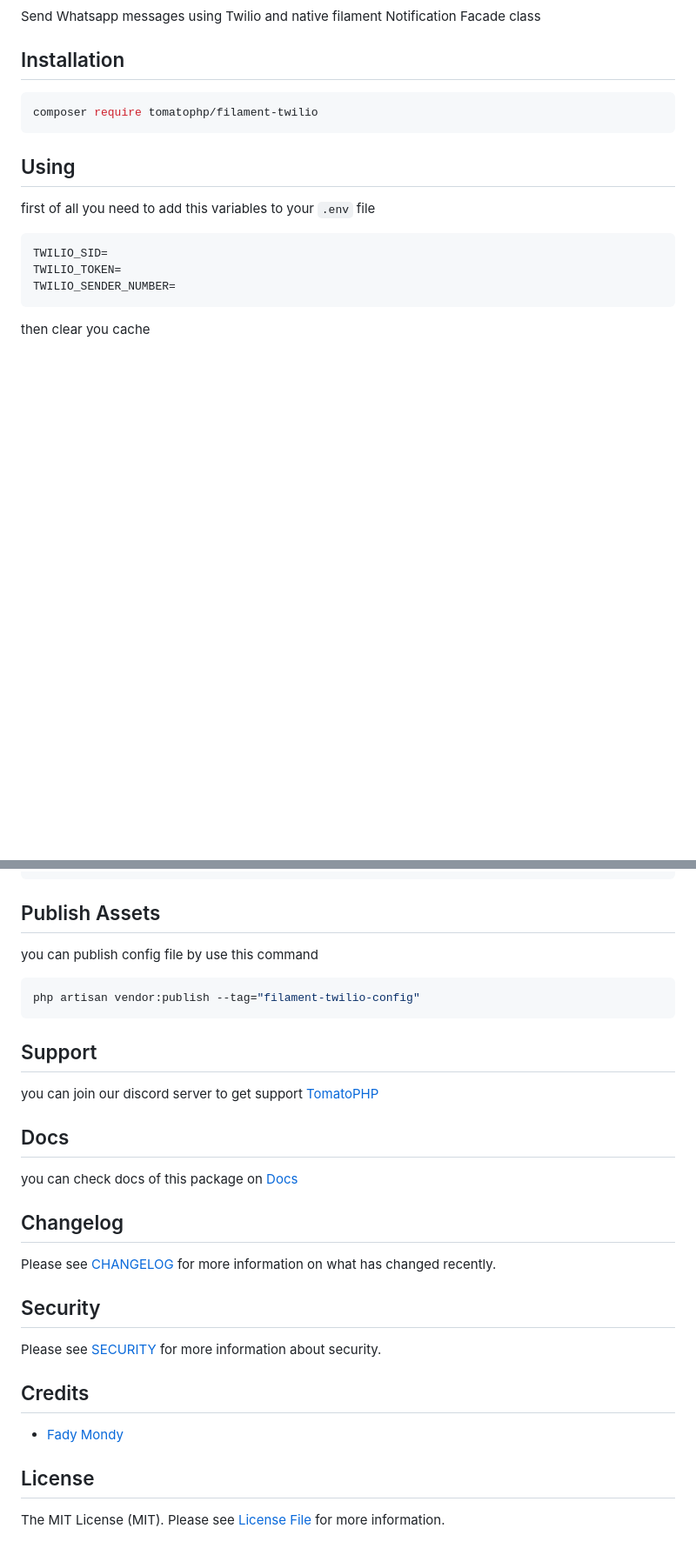
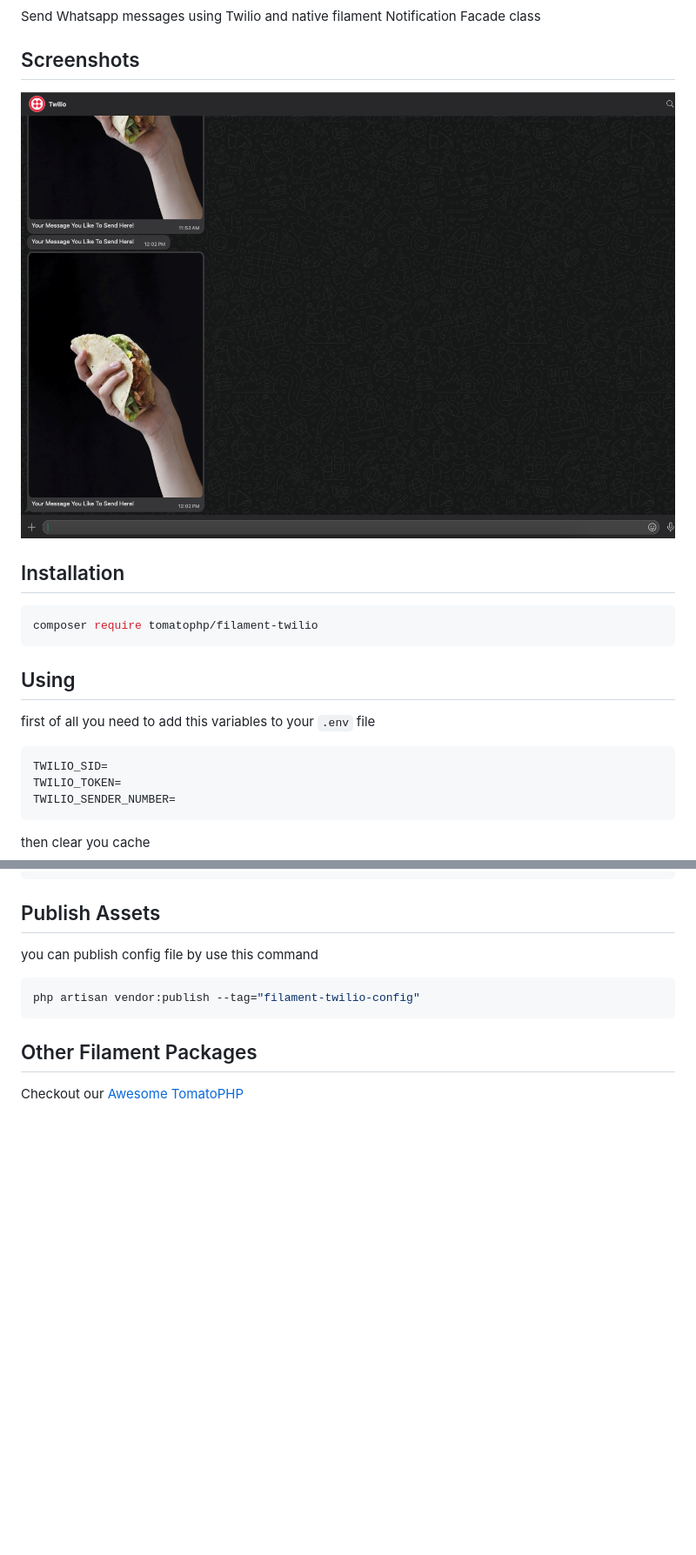
Before and after one commit to tomatophp/filament-twilio, a Markdown page: README.md, 2 parts joined by grey strips. Shown at 87% size. Drawn GitHub-style; pictures changed too: arts/message.png (added); blank space fills up the shorter version.

````diff
--- a/README.md
+++ b/README.md
@@ -8,6 +7,10 @@
 [![Downloads](https://poser.pugx.org/tomatophp/filament-twilio/d/total.svg)](https://packagist.org/packages/tomatophp/filament-twilio)
 
 Send Whatsapp messages using Twilio and native filament Notification Facade class
+
+## Screenshots
+
+![Message](https://raw.githubusercontent.com/tomatophp/filament-twilio/master/arts/message.png)
 
 ## Installation
 
@@ -71,26 +74,6 @@ you can publish config file by use this command
 php artisan vendor:publish --tag="filament-twilio-config"
 ```
 
-## Support
+## Other Filament Packages
 
-you can join our discord server to get support [TomatoPHP](https://discord.gg/Xqmt35Uh)
-
-## Docs
-
-you can check docs of this package on [Docs](https://docs.tomatophp.com/filament/filament-twilio)
-
-## Changelog
-
-Please see [CHANGELOG](CHANGELOG.md) for more information on what has changed recently.
-
-## Security
-
-Please see [SECURITY](SECURITY.md) for more information about security.
-
-## Credits
-
-- [Fady Mondy](https://wa.me/+201207860084)
-
-## License
-
-The MIT License (MIT). Please see [License File](LICENSE.md) for more information.
+Checkout our [Awesome TomatoPHP](https://github.com/tomatophp/awesome)
````
Also changed, not shown: other parts of README.md (+0 -1 lines), 1 other file.
